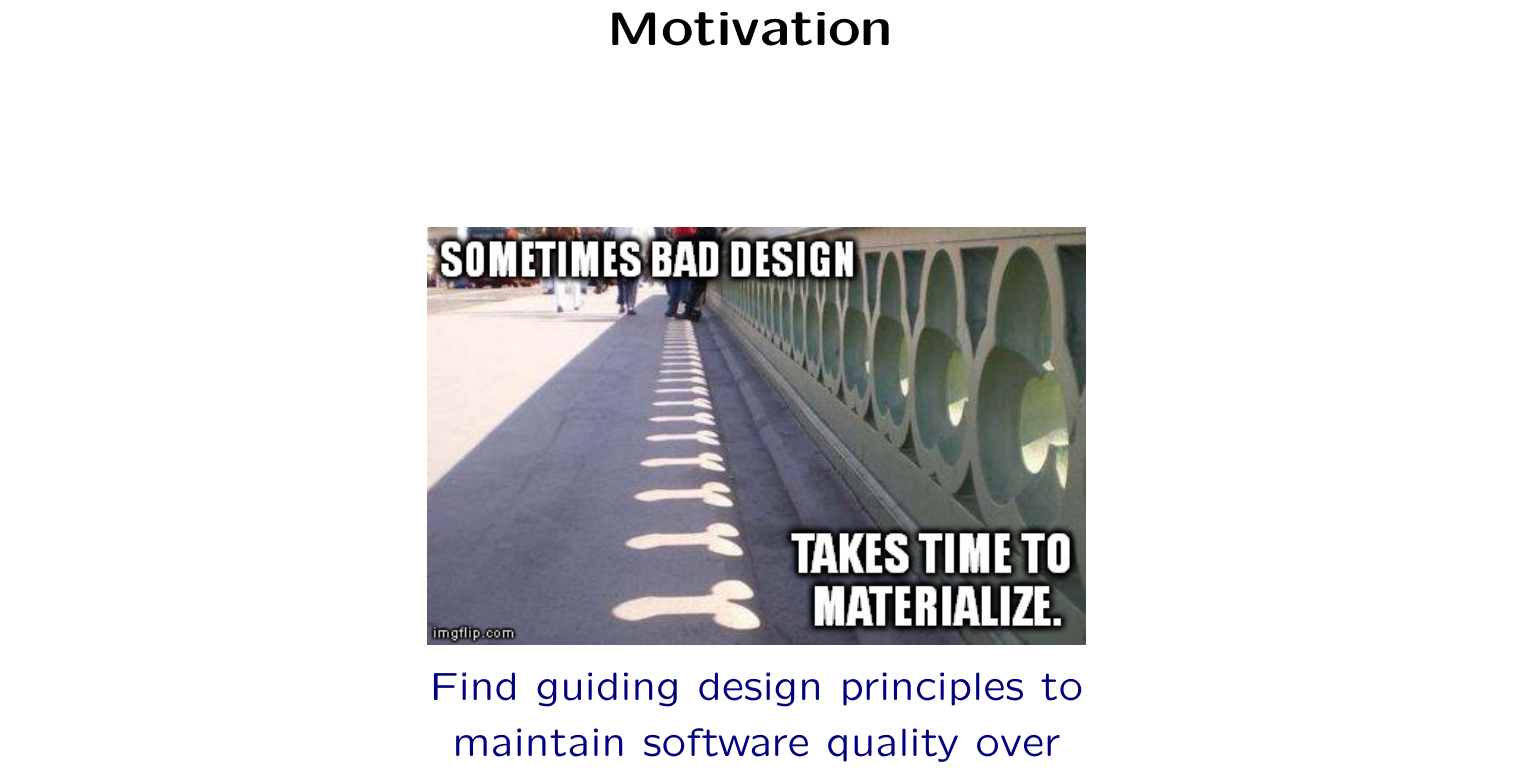
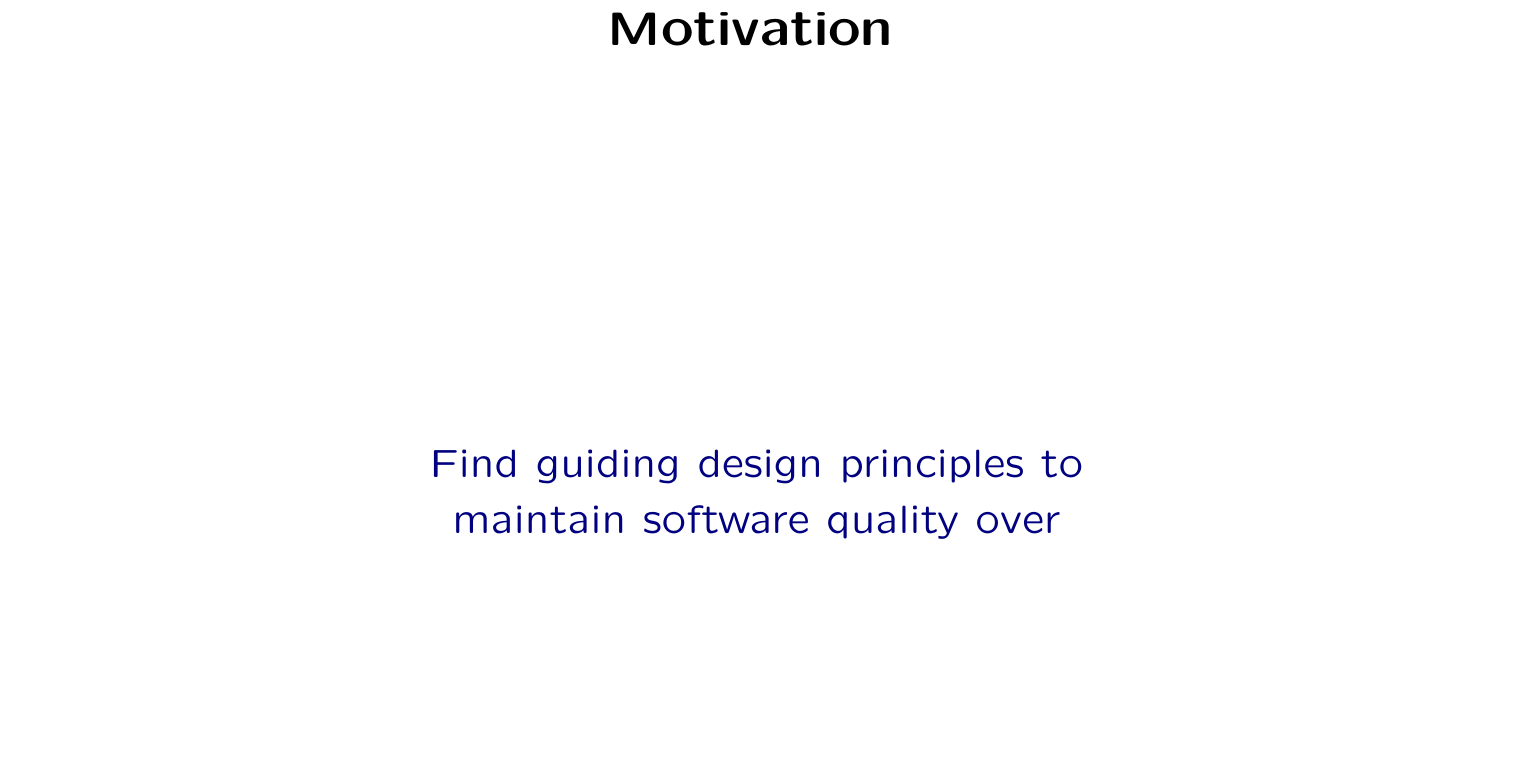
Before and after one commit to wedesoft/solid, a LaTeX document (solid.tex): part of page 2 of 22, cut so that both start at the same text, the shorter picture padded with empty space. Compiled offline with pdfLaTeX.

Commit message:
Remove bad design meme

```diff
--- a/solid.tex
+++ b/solid.tex
@@ -79,7 +79,6 @@
   \begin{center}
     \begin{minipage}[c]{.5\textwidth}
       \begin{center}
-        \resizebox*{.95\textwidth}{!}{\includegraphics{bad-design}}\\
         Find guiding design principles to maintain software quality over time.
       \end{center}
     \end{minipage}
```
Also changed, not shown: bad-design.jpg (deleted).
